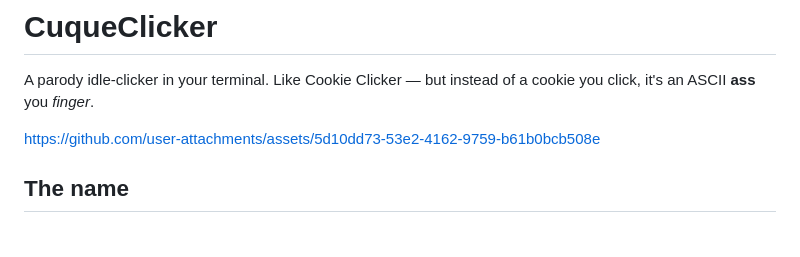
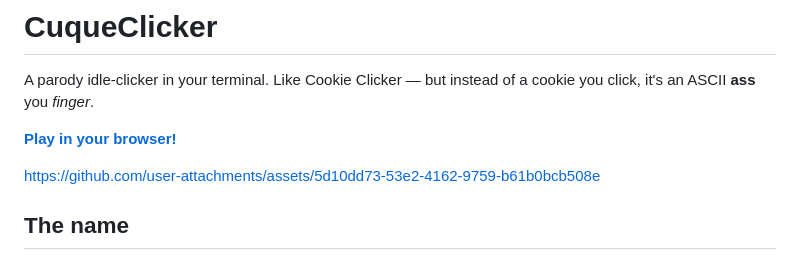
Before and after one commit to flipbit03/cuqueclicker, a Markdown page: README.md, the part around the change. Drawn GitHub-style; blank space fills up the shorter version.

Commit message:
docs(readme): link to the live web build
The wasm port shipped with v… and is auto-deployed to
flipbit03.github.io/cuqueclicker on every release. Surface it under
the tagline so passers-by can play without a Rust toolchain.

```diff
--- a/README.md
+++ b/README.md
@@ -1,6 +1,8 @@
 # CuqueClicker
 
 A parody idle-clicker in your terminal. Like Cookie Clicker — but instead of a cookie you click, it's an ASCII **ass** you *finger*.
+
+**[Play in your browser!](https://flipbit03.github.io/cuqueclicker/)**
 
 https://github.com/user-attachments/assets/5d10dd73-53e2-4162-9759-b61b0bcb508e
 
```
